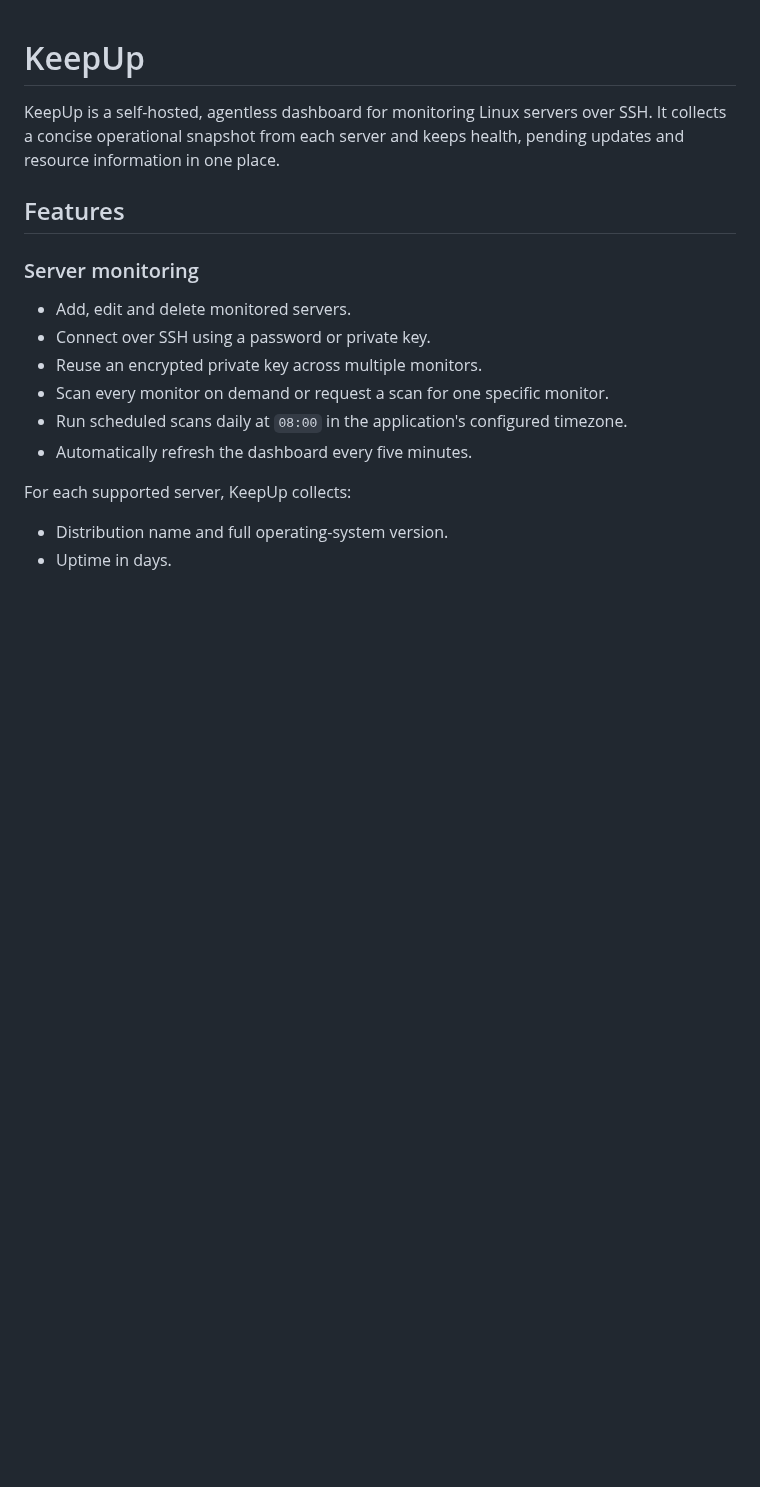
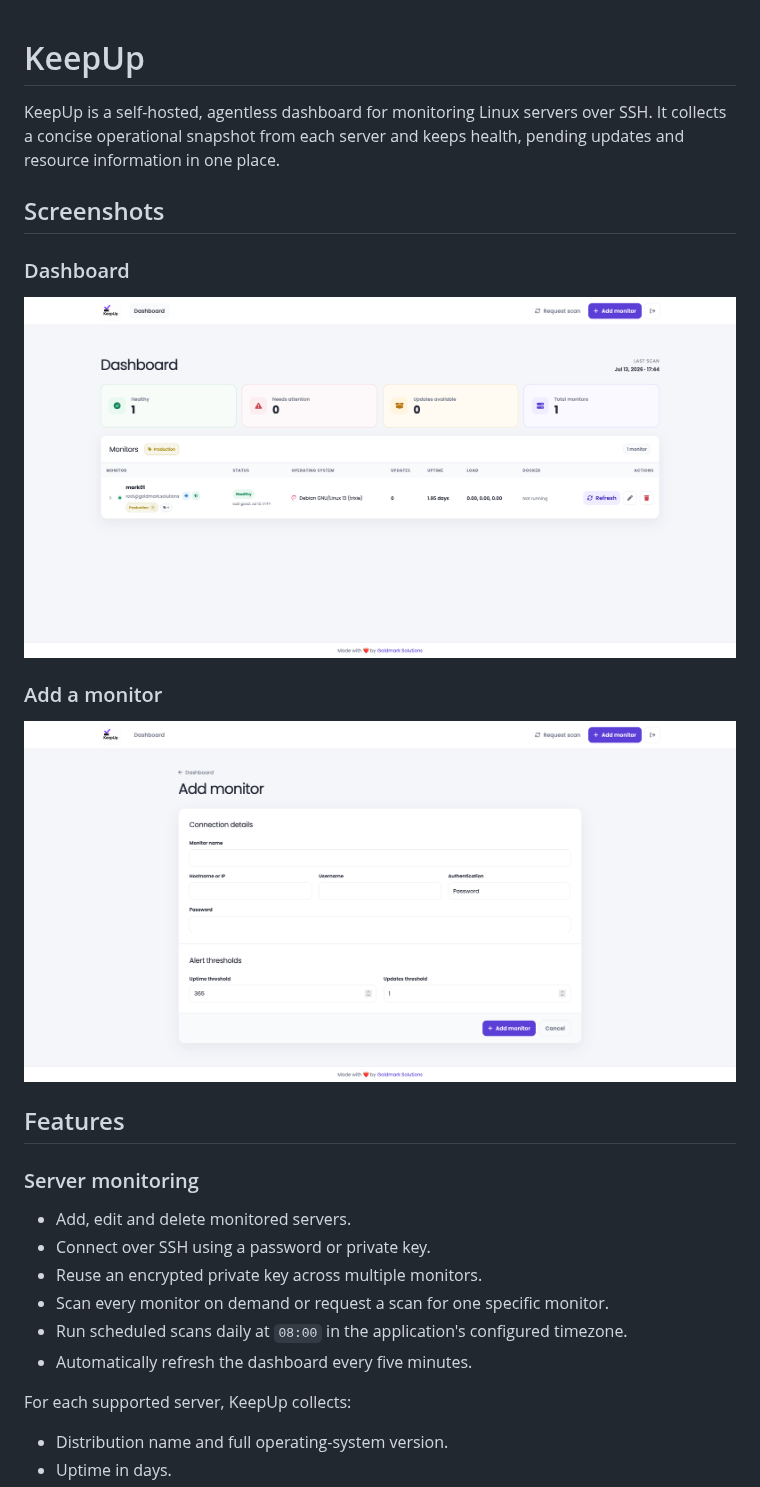
Before and after one commit to ilbuonmarcio/KeepUp, a Markdown page: README.md, the part around the change. GitHub-like rendering; pictures changed too: screenshots/add_monitor.png (added), screenshots/dashboard.png (added); blank space fills up the shorter version.

Commit message:
Add updated README screenshots

```diff
--- a/README.md
+++ b/README.md
@@ -1,6 +1,16 @@
 # KeepUp
 
 KeepUp is a self-hosted, agentless dashboard for monitoring Linux servers over SSH. It collects a concise operational snapshot from each server and keeps health, pending updates and resource information in one place.
+
+## Screenshots
+
+### Dashboard
+
+![KeepUp dashboard](screenshots/dashboard.png)
+
+### Add a monitor
+
+![KeepUp add monitor form](screenshots/add_monitor.png)
 
 ## Features
 
```
